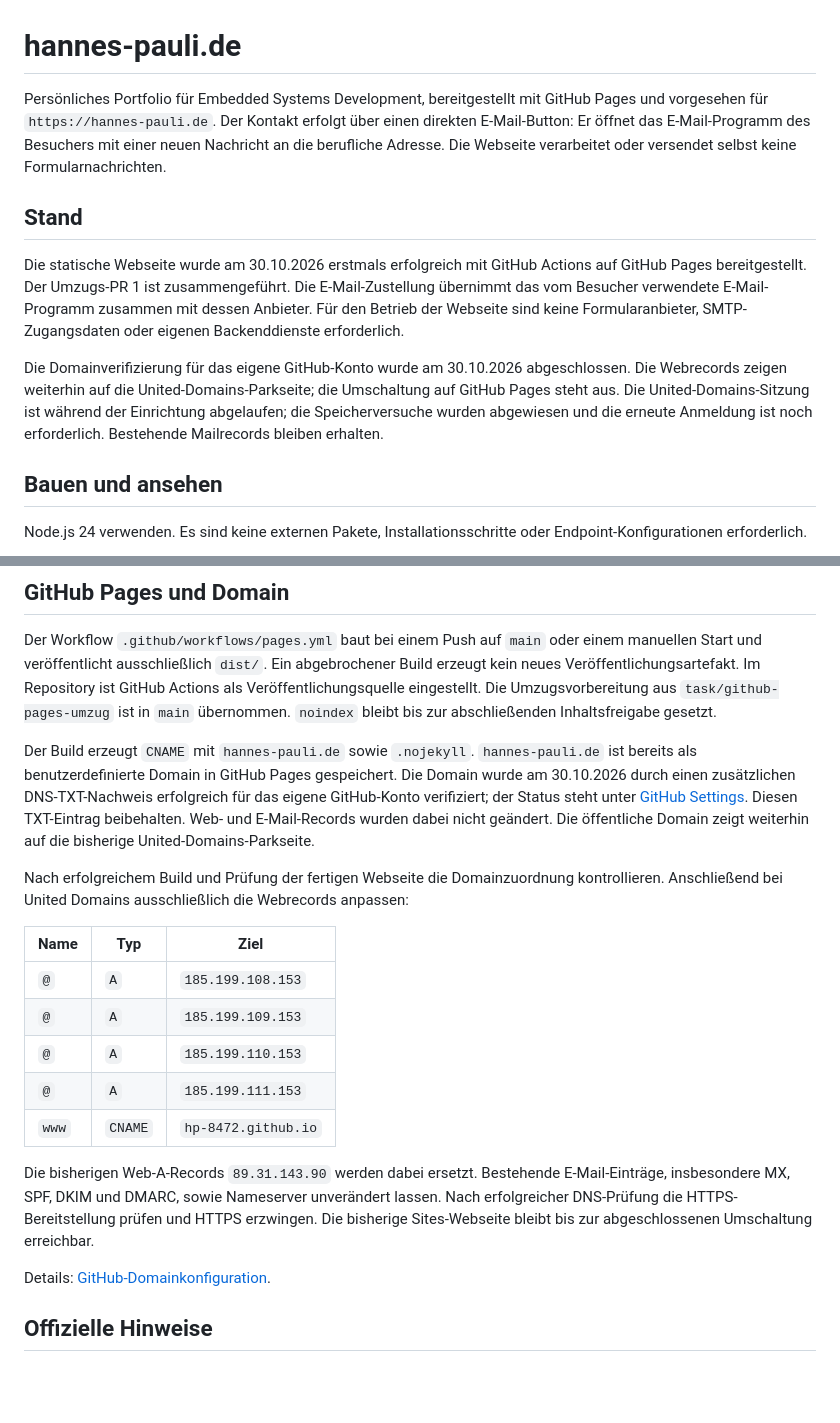
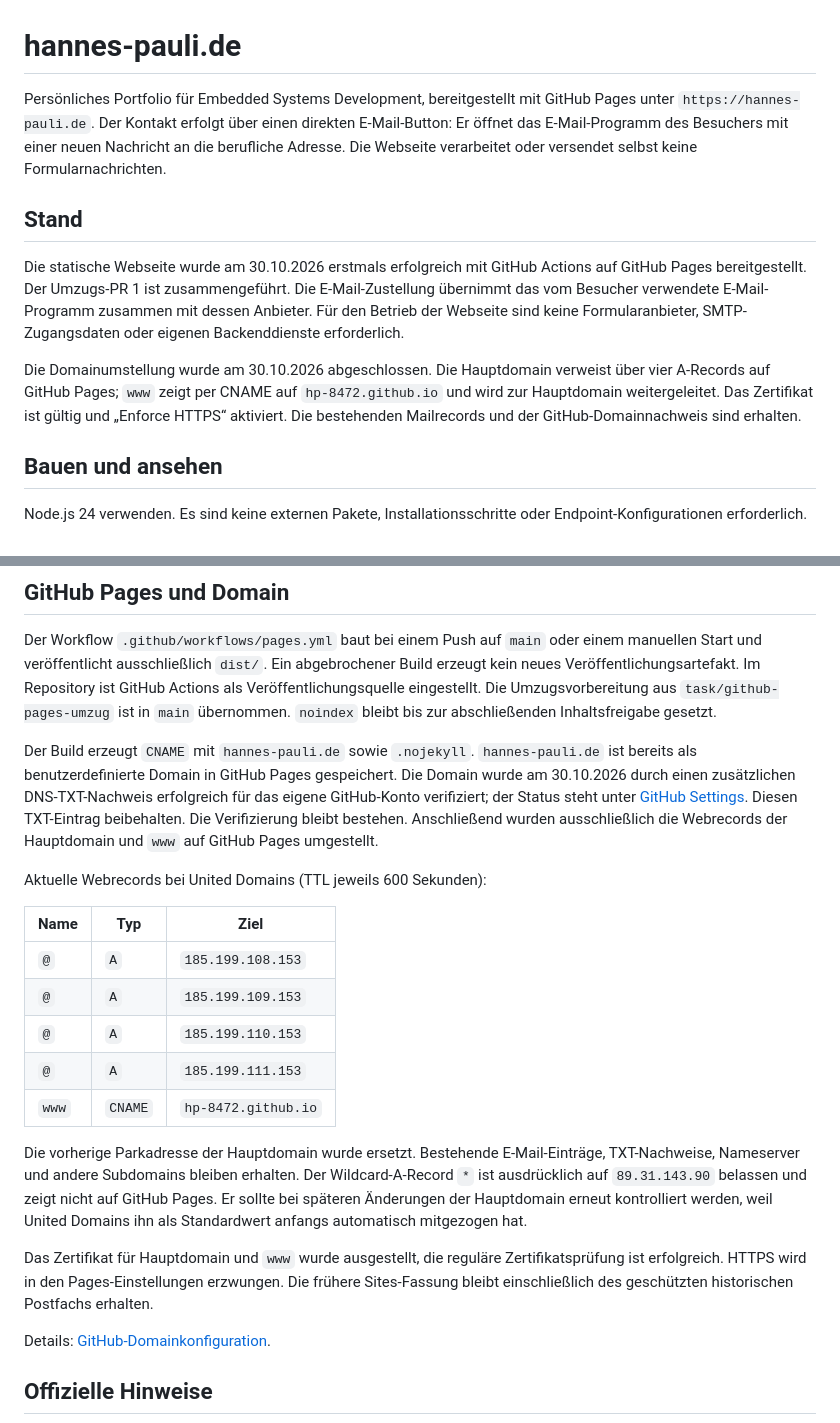
Before and after one commit to hp-8472/hannes-pauli.de, a Markdown page: README.md, 2 parts joined by grey strips. GitHub-like rendering; blank space fills up the shorter version.

Commit message:
Doku: Domainumstellung und HTTPS abschließen

```diff
--- a/README.md
+++ b/README.md
@@ -1,12 +1,12 @@
 # hannes-pauli.de
 
-Persönliches Portfolio für Embedded Systems Development, bereitgestellt mit GitHub Pages und vorgesehen für `https://hannes-pauli.de`. Der Kontakt erfolgt über einen direkten E-Mail-Button: Er öffnet das E-Mail-Programm des Besuchers mit einer neuen Nachricht an die berufliche Adresse. Die Webseite verarbeitet oder versendet selbst keine Formularnachrichten.
+Persönliches Portfolio für Embedded Systems Development, bereitgestellt mit GitHub Pages unter `https://hannes-pauli.de`. Der Kontakt erfolgt über einen direkten E-Mail-Button: Er öffnet das E-Mail-Programm des Besuchers mit einer neuen Nachricht an die berufliche Adresse. Die Webseite verarbeitet oder versendet selbst keine Formularnachrichten.
 
 ## Stand
 
 Die statische Webseite wurde am 30.10.2026 erstmals erfolgreich mit GitHub Actions auf GitHub Pages bereitgestellt. Der Umzugs-PR 1 ist zusammengeführt. Die E-Mail-Zustellung übernimmt das vom Besucher verwendete E-Mail-Programm zusammen mit dessen Anbieter. Für den Betrieb der Webseite sind keine Formularanbieter, SMTP-Zugangsdaten oder eigenen Backenddienste erforderlich.
 
-Die Domainverifizierung für das eigene GitHub-Konto wurde am 30.10.2026 abgeschlossen. Die Webrecords zeigen weiterhin auf die United-Domains-Parkseite; die Umschaltung auf GitHub Pages steht aus. Die United-Domains-Sitzung ist während der Einrichtung abgelaufen; die Speicherversuche wurden abgewiesen und die erneute Anmeldung ist noch erforderlich. Bestehende Mailrecords bleiben erhalten.
+Die Domainumstellung wurde am 30.10.2026 abgeschlossen. Die Hauptdomain verweist über vier A-Records auf GitHub Pages; `www` zeigt per CNAME auf `hp-8472.github.io` und wird zur Hauptdomain weitergeleitet. Das Zertifikat ist gültig und „Enforce HTTPS“ aktiviert. Die bestehenden Mailrecords und der GitHub-Domainnachweis sind erhalten.
 
 ## Bauen und ansehen
 
@@ -33,9 +33,9 @@ Die veröffentlichte berufliche E-Mail-Adresse kann aus dem Link ausgelesen werd
 
 Der Workflow `.github/workflows/pages.yml` baut bei einem Push auf `main` oder einem manuellen Start und veröffentlicht ausschließlich `dist/`. Ein abgebrochener Build erzeugt kein neues Veröffentlichungsartefakt. Im Repository ist GitHub Actions als Veröffentlichungsquelle eingestellt. Die Umzugsvorbereitung aus `task/github-pages-umzug` ist in `main` übernommen. `noindex` bleibt bis zur abschließenden Inhaltsfreigabe gesetzt.
 
-Der Build erzeugt `CNAME` mit `hannes-pauli.de` sowie `.nojekyll`. `hannes-pauli.de` ist bereits als benutzerdefinierte Domain in GitHub Pages gespeichert. Die Domain wurde am 30.10.2026 durch einen zusätzlichen DNS-TXT-Nachweis erfolgreich für das eigene GitHub-Konto verifiziert; der Status steht unter [GitHub Settings](https://github.com/settings/pages). Diesen TXT-Eintrag beibehalten. Web- und E-Mail-Records wurden dabei nicht geändert. Die öffentliche Domain zeigt weiterhin auf die bisherige United-Domains-Parkseite.
+Der Build erzeugt `CNAME` mit `hannes-pauli.de` sowie `.nojekyll`. `hannes-pauli.de` ist bereits als benutzerdefinierte Domain in GitHub Pages gespeichert. Die Domain wurde am 30.10.2026 durch einen zusätzlichen DNS-TXT-Nachweis erfolgreich für das eigene GitHub-Konto verifiziert; der Status steht unter [GitHub Settings](https://github.com/settings/pages). Diesen TXT-Eintrag beibehalten. Die Verifizierung bleibt bestehen. Anschließend wurden ausschließlich die Webrecords der Hauptdomain und `www` auf GitHub Pages umgestellt.
 
-Nach erfolgreichem Build und Prüfung der fertigen Webseite die Domainzuordnung kontrollieren. Anschließend bei United Domains ausschließlich die Webrecords anpassen:
+Aktuelle Webrecords bei United Domains (TTL jeweils 600 Sekunden):
 
 | Name | Typ | Ziel |
 | --- | --- | --- |
@@ -45,7 +45,9 @@ Nach erfolgreichem Build und Prüfung der fertigen Webseite die Domainzuordnung
 | `@` | `A` | `185.199.111.153` |
 | `www` | `CNAME` | `hp-8472.github.io` |
 
-Die bisherigen Web-A-Records `89.31.143.90` werden dabei ersetzt. Bestehende E-Mail-Einträge, insbesondere MX, SPF, DKIM und DMARC, sowie Nameserver unverändert lassen. Nach erfolgreicher DNS-Prüfung die HTTPS-Bereitstellung prüfen und HTTPS erzwingen. Die bisherige Sites-Webseite bleibt bis zur abgeschlossenen Umschaltung erreichbar.
+Die vorherige Parkadresse der Hauptdomain wurde ersetzt. Bestehende E-Mail-Einträge, TXT-Nachweise, Nameserver und andere Subdomains bleiben erhalten. Der Wildcard-A-Record `*` ist ausdrücklich auf `89.31.143.90` belassen und zeigt nicht auf GitHub Pages. Er sollte bei späteren Änderungen der Hauptdomain erneut kontrolliert werden, weil United Domains ihn als Standardwert anfangs automatisch mitgezogen hat.
+
+Das Zertifikat für Hauptdomain und `www` wurde ausgestellt, die reguläre Zertifikatsprüfung ist erfolgreich. HTTPS wird in den Pages-Einstellungen erzwungen. Die frühere Sites-Fassung bleibt einschließlich des geschützten historischen Postfachs erhalten.
 
 Details: [GitHub-Domainkonfiguration](https://docs.github.com/en/pages/configuring-a-custom-domain-for-your-github-pages-site/managing-a-custom-domain-for-your-github-pages-site).
 
```
